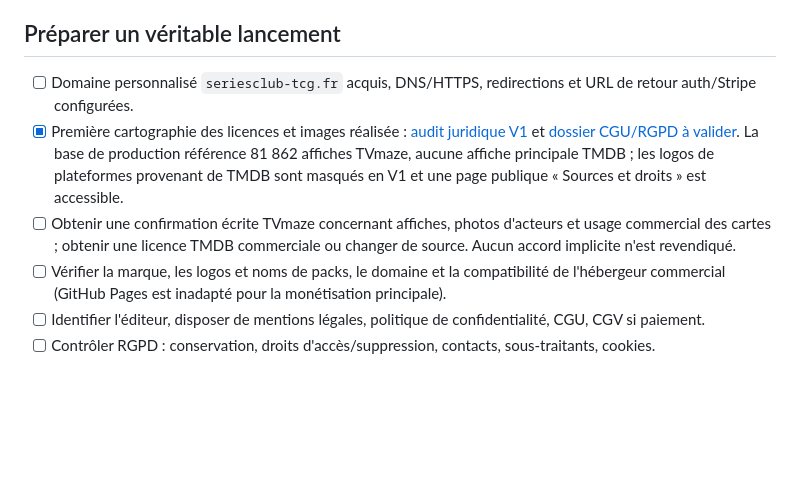
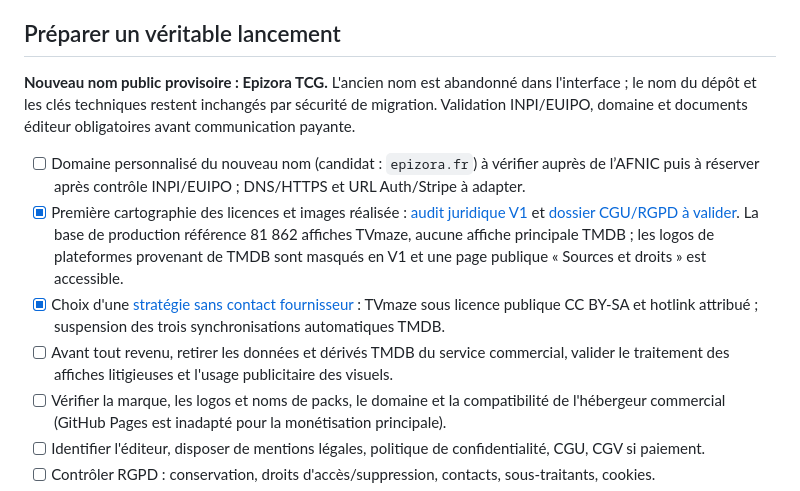
Before and after one commit to chrysangaime/serieclub-tcg, a Markdown page: README.md, the part around the change. Rendered like a GitHub page; blank space fills up the shorter version.

Commit message:
Epizora V1 launch docs: correct old domain and adopt no-contact supplier strategy

```diff
--- a/README.md
+++ b/README.md
@@ -33,9 +33,12 @@ La migration **`supabase/game_v1_least_privilege.sql`** a également été appli
 Le manifeste permet d'installer le site comme application web. Le service worker **ne met en cache que la page d'information hors connexion** et jamais les données des joueurs ni les appels Supabase. L'ouverture de paquets reste impossible hors connexion. La page Paramètres propose un bouton d'installation sur les navigateurs compatibles.
 
 ## Préparer un véritable lancement
-- [ ] Domaine personnalisé `seriesclub-tcg.fr` acquis, DNS/HTTPS, redirections et URL de retour auth/Stripe configurées.
+
+**Nouveau nom public provisoire : Epizora TCG.** L'ancien nom est abandonné dans l'interface ; le nom du dépôt et les clés techniques restent inchangés par sécurité de migration. Validation INPI/EUIPO, domaine et documents éditeur obligatoires avant communication payante.
+- [ ] Domaine personnalisé du nouveau nom (candidat : `epizora.fr`) à vérifier auprès de l’AFNIC puis à réserver après contrôle INPI/EUIPO ; DNS/HTTPS et URL Auth/Stripe à adapter.
 - [x] Première cartographie des licences et images réalisée : [audit juridique V1](AUDIT_JURIDIQUE_ET_LICENCES_V1.md) et [dossier CGU/RGPD à valider](DOSSIER_LEGAL_VALIDATION_V1.md). La base de production référence 81 862 affiches TVmaze, aucune affiche principale TMDB ; les logos de plateformes provenant de TMDB sont masqués en V1 et une page publique « Sources et droits » est accessible.
-- [ ] Obtenir une confirmation écrite TVmaze concernant affiches, photos d'acteurs et usage commercial des cartes ; obtenir une licence TMDB commerciale ou changer de source. Aucun accord implicite n'est revendiqué.
+- [x] Choix d'une [stratégie sans contact fournisseur](STRATEGIE_SANS_CONTACT_V1.md) : TVmaze sous licence publique CC BY-SA et hotlink attribué ; suspension des trois synchronisations automatiques TMDB.
+- [ ] Avant tout revenu, retirer les données et dérivés TMDB du service commercial, valider le traitement des affiches litigieuses et l'usage publicitaire des visuels.
 - [ ] Vérifier la marque, les logos et noms de packs, le domaine et la compatibilité de l'hébergeur commercial (GitHub Pages est inadapté pour la monétisation principale).
 - [ ] Identifier l'éditeur, disposer de mentions légales, politique de confidentialité, CGU, CGV si paiement.
 - [ ] Contrôler RGPD : conservation, droits d'accès/suppression, contacts, sous-traitants, cookies.
```
